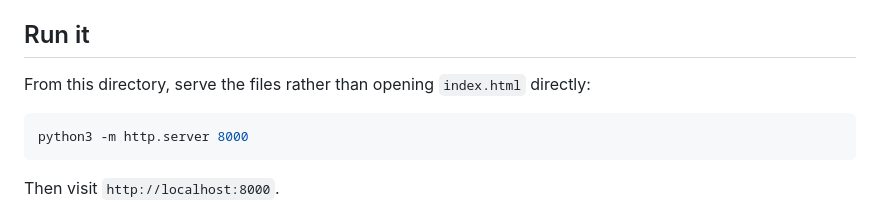
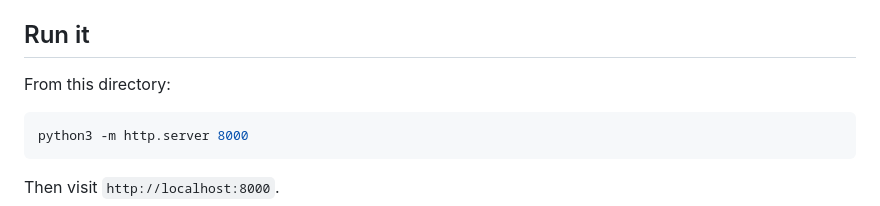
Before and after one commit to Dikesh-Manandhar/dikesh-web, a Markdown page: projects/chess-game-review/README.md, the part around the change. GitHub-like rendering.

Commit message:
Update README
Clarified instructions for running the application.

````diff
--- a/projects/chess-game-review/README.md
+++ b/projects/chess-game-review/README.md
@@ -4,7 +4,7 @@ A lightweight chess-board and PGN-review interface that runs Stockfish locally i
 
 ## Run it
 
-From this directory, serve the files rather than opening `index.html` directly:
+From this directory:
 
 ```bash
 python3 -m http.server 8000
````
